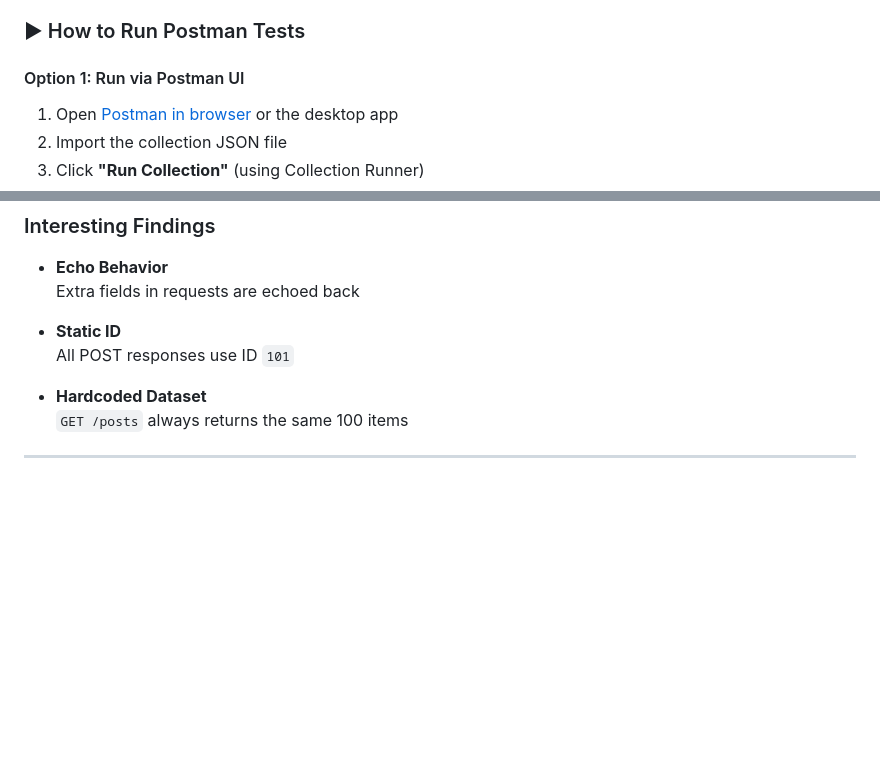
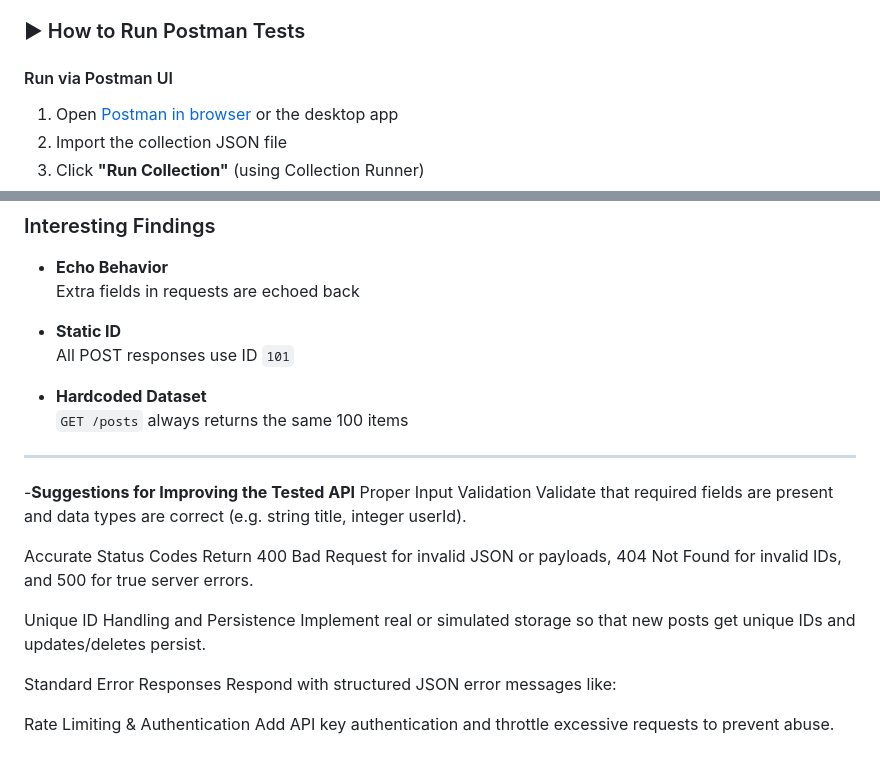
Before and after one commit to MohammedBakri1503/connectx_api_test, a Markdown page: README.md, 2 parts joined by grey strips. Drawn GitHub-style; blank space fills up the shorter version.

Commit message:
suggestions for improvements

```diff
--- a/README.md
+++ b/README.md
@@ -63,7 +63,7 @@ In addition to the Python tests, a Postman collection was created to test the sa
 
 ### ▶ How to Run Postman Tests
 
-#### Option 1: Run via Postman UI
+####  Run via Postman UI
 
 1. Open [Postman in browser](https://web.postman.co) or the desktop app
 2. Import the collection JSON file
@@ -173,3 +173,21 @@ tests\posts_update_test.py ............
   `GET /posts` always returns the same 100 items
 
 ---
+
+
+
+-**Suggestions for Improving the Tested API**
+Proper Input Validation
+Validate that required fields are present and data types are correct (e.g. string title, integer userId).
+
+Accurate Status Codes
+Return 400 Bad Request for invalid JSON or payloads, 404 Not Found for invalid IDs, and 500 for true server errors.
+
+Unique ID Handling and Persistence
+Implement real or simulated storage so that new posts get unique IDs and updates/deletes persist.
+
+Standard Error Responses
+Respond with structured JSON error messages like:
+
+Rate Limiting & Authentication
+Add API key authentication and throttle excessive requests to prevent abuse.
```
